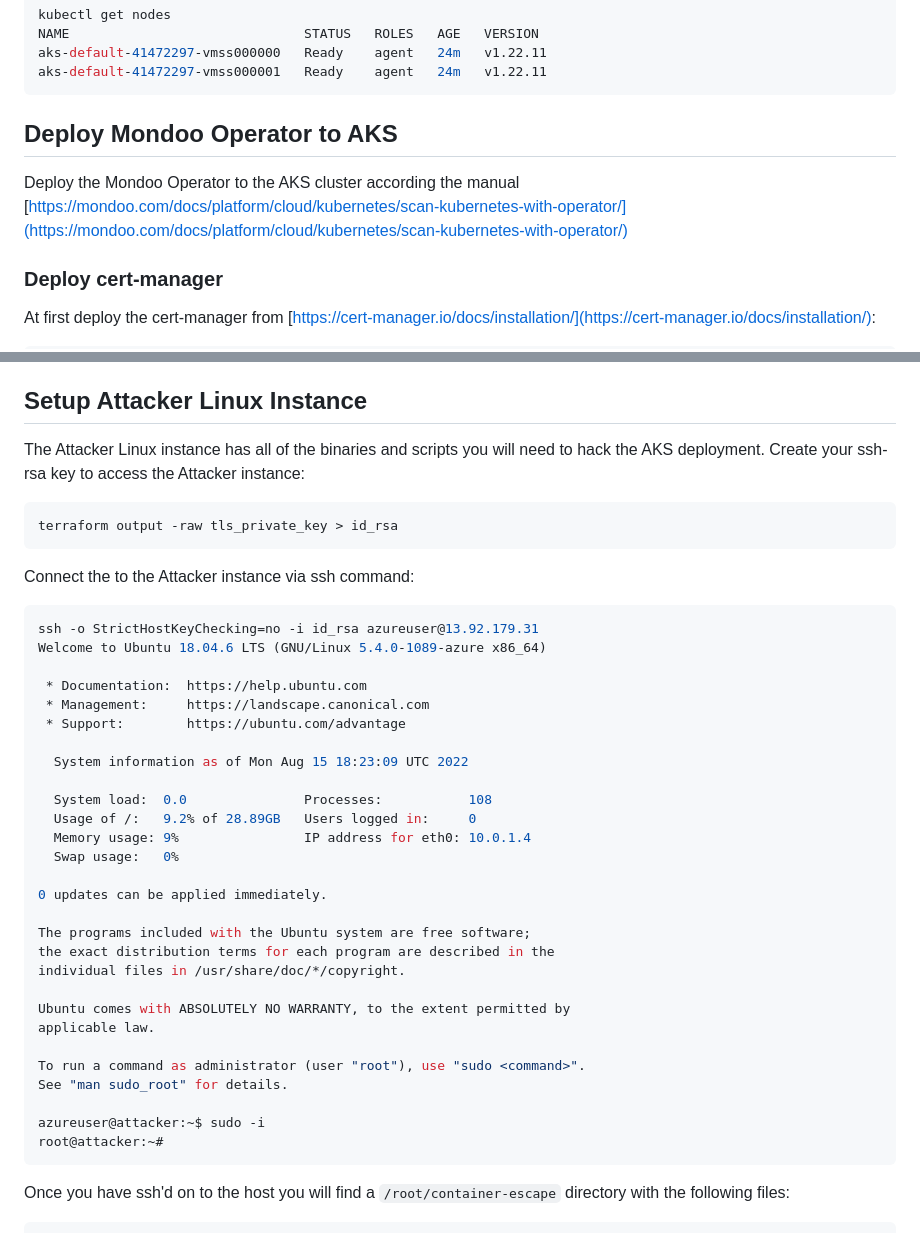
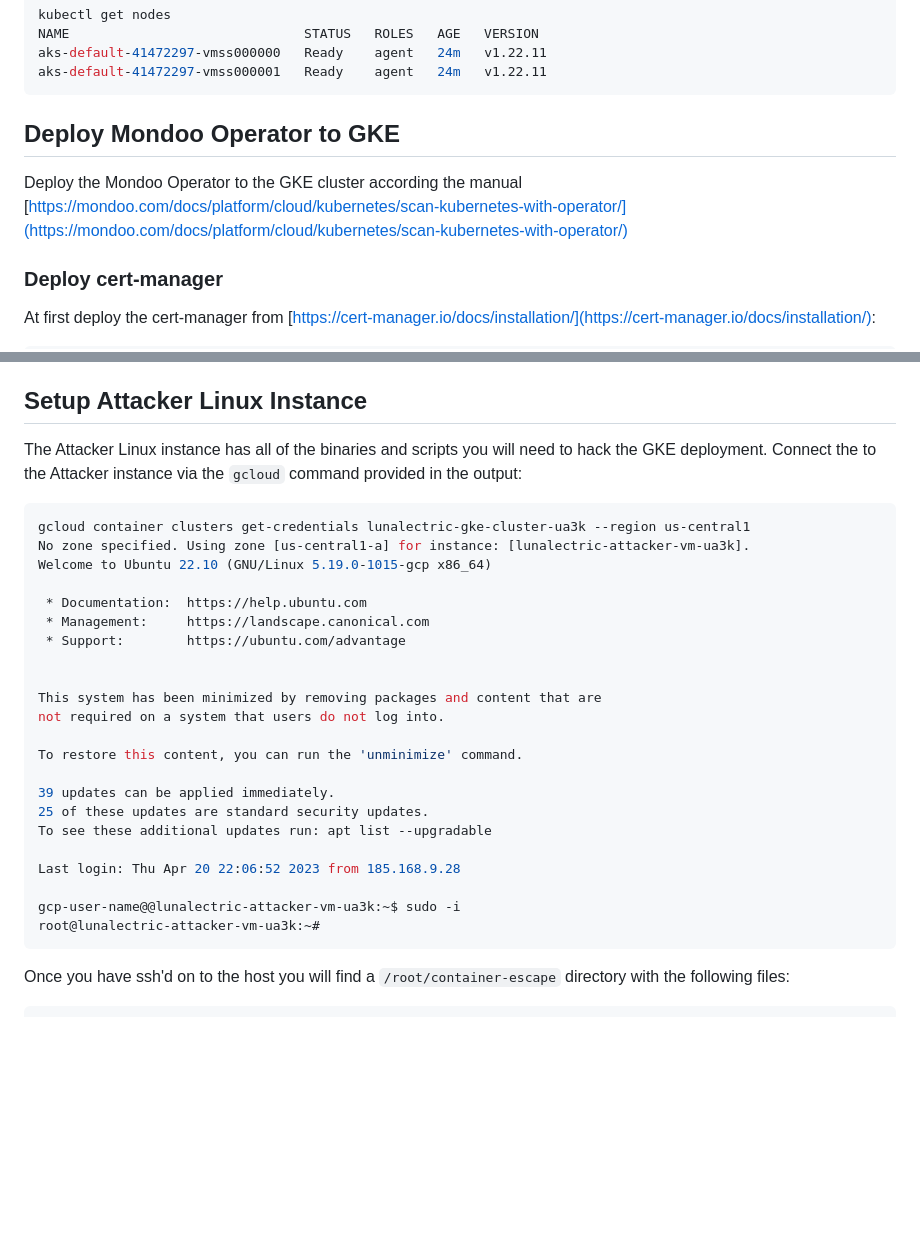
Before and after one commit to mondoohq/samples, a Markdown page: gke/README.md, 2 parts joined by grey strips. Drawn GitHub-style; blank space fills up the shorter version.

Commit message:
gke/README.md more++
Signed-off-by: Manuel Weber <manuel@mondoo.com>

````diff
--- a/gke/README.md
+++ b/gke/README.md
@@ -147,9 +147,9 @@ aks-default-41472297-vmss000000   Ready    agent   24m   v1.22.11
 aks-default-41472297-vmss000001   Ready    agent   24m   v1.22.11
 ```
 
-## Deploy Mondoo Operator to AKS
+## Deploy Mondoo Operator to GKE
 
-Deploy the Mondoo Operator to the AKS cluster according the manual [https://mondoo.com/docs/platform/cloud/kubernetes/scan-kubernetes-with-operator/](https://mondoo.com/docs/platform/cloud/kubernetes/scan-kubernetes-with-operator/)
+Deploy the Mondoo Operator to the GKE cluster according the manual [https://mondoo.com/docs/platform/cloud/kubernetes/scan-kubernetes-with-operator/](https://mondoo.com/docs/platform/cloud/kubernetes/scan-kubernetes-with-operator/)
 
 ### Deploy cert-manager
 
@@ -266,43 +266,31 @@ Next, open three command line terminals and continue the setup process.
 
 ## Setup Attacker Linux Instance
 
-The Attacker Linux instance has all of the binaries and scripts you will need to hack the AKS deployment. Create your ssh-rsa key to access the Attacker instance:
+The Attacker Linux instance has all of the binaries and scripts you will need to hack the GKE deployment. Connect the to the Attacker instance via the `gcloud` command provided in the output:
 
 ```bash
-terraform output -raw tls_private_key > id_rsa
-```
-
-Connect the to the Attacker instance via ssh command:
-
-```bash
-ssh -o StrictHostKeyChecking=no -i id_rsa azureuser@13.92.179.31
-Welcome to Ubuntu 18.04.6 LTS (GNU/Linux 5.4.0-1089-azure x86_64)
+gcloud container clusters get-credentials lunalectric-gke-cluster-ua3k --region us-central1
+No zone specified. Using zone [us-central1-a] for instance: [lunalectric-attacker-vm-ua3k].
+Welcome to Ubuntu 22.10 (GNU/Linux 5.19.0-1015-gcp x86_64)
 
  * Documentation:  https://help.ubuntu.com
  * Management:     https://landscape.canonical.com
  * Support:        https://ubuntu.com/advantage
 
-  System information as of Mon Aug 15 18:23:09 UTC 2022
 
-  System load:  0.0               Processes:           108
-  Usage of /:   9.2% of 28.89GB   Users logged in:     0
-  Memory usage: 9%                IP address for eth0: 10.0.1.4
-  Swap usage:   0%
+This system has been minimized by removing packages and content that are
+not required on a system that users do not log into.
 
-0 updates can be applied immediately.
+To restore this content, you can run the 'unminimize' command.
 
-The programs included with the Ubuntu system are free software;
-the exact distribution terms for each program are described in the
-individual files in /usr/share/doc/*/copyright.
+39 updates can be applied immediately.
+25 of these updates are standard security updates.
+To see these additional updates run: apt list --upgradable
 
-Ubuntu comes with ABSOLUTELY NO WARRANTY, to the extent permitted by
-applicable law.
+Last login: Thu Apr 20 22:06:52 2023 from 185.168.9.28
 
-To run a command as administrator (user "root"), use "sudo <command>".
-See "man sudo_root" for details.
-
-azureuser@attacker:~$ sudo -i
-root@attacker:~#
+gcp-user-name@@lunalectric-attacker-vm-ua3k:~$ sudo -i
+root@lunalectric-attacker-vm-ua3k:~#
 ```
 
 Once you have ssh'd on to the host you will find a `/root/container-escape` directory with the following files:
````
